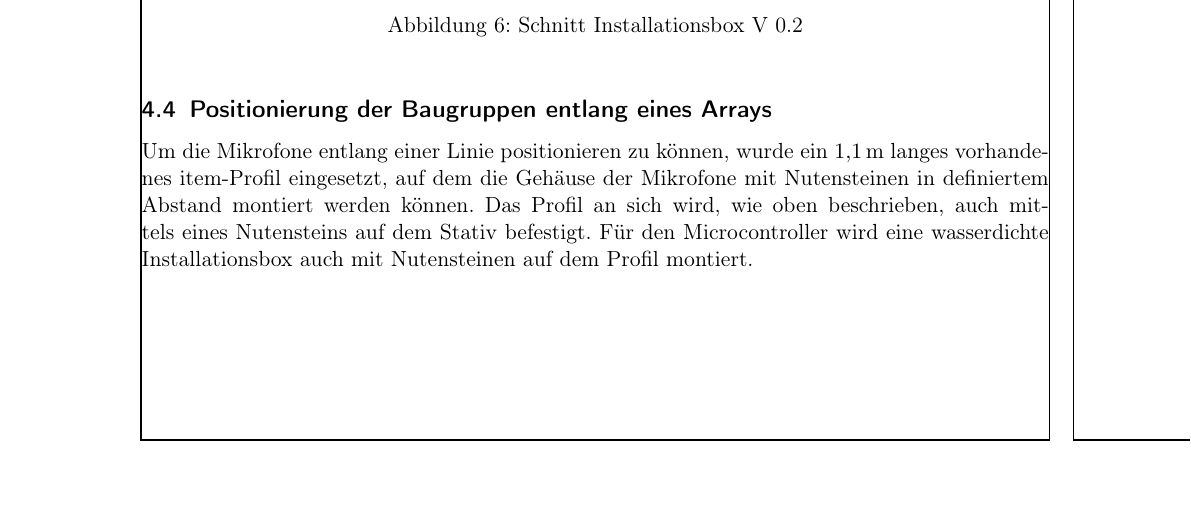
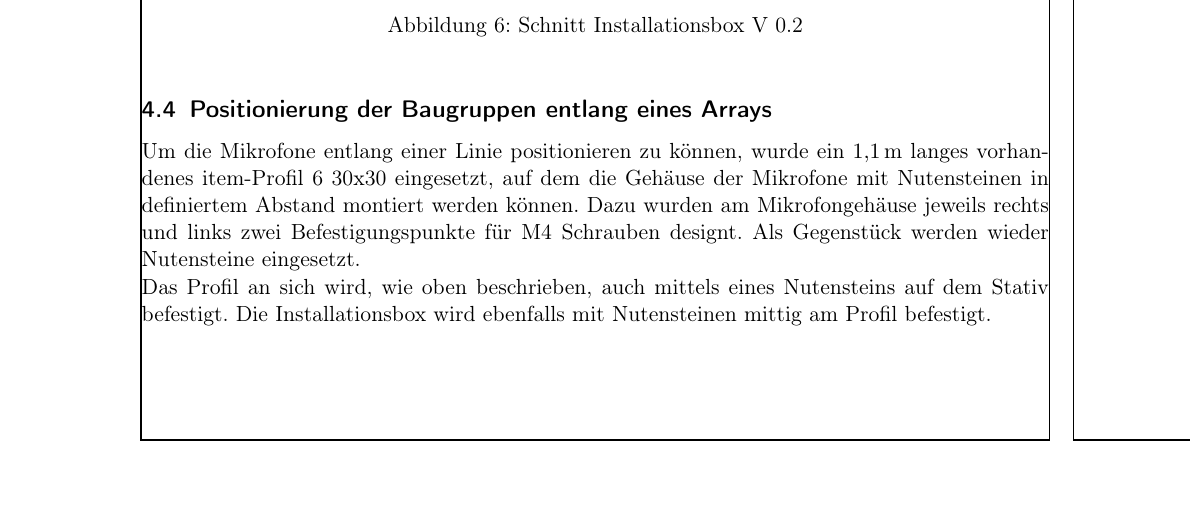
Before and after one commit to plastikpamaro/bachelorprojekt2020, a LaTeX document (Dokumentation/FinalDocument.tex, which reads Dokumentation/Sections/Konstruktion_des_Aufbaus/Konstruktion_des_Aufbaus.tex): part of page 9 of 10, cut so that both start at the same text. Compiled offline with pdfLaTeX.

Commit message:
es fehlt noch die Umgebungssitaution. Rest von Marc und Heiko ist done

```diff
--- a/Dokumentation/Sections/Konstruktion_des_Aufbaus/Konstruktion_des_Aufbaus.tex
+++ b/Dokumentation/Sections/Konstruktion_des_Aufbaus/Konstruktion_des_Aufbaus.tex
@@ -101,6 +101,8 @@ Nach der ersten Konstruktion stellte sich heraus, dass die neu besorgte Installa
 
 \subsection{Positionierung der Baugruppen entlang eines Arrays}
 
-Um die Mikrofone entlang einer Linie positionieren zu können, wurde ein \SI{1,1}{m} langes vorhandenes item-Profil eingesetzt, auf dem die Gehäuse der Mikrofone mit Nutensteinen in definiertem Abstand montiert werden können. Das Profil an sich wird, wie oben beschrieben, auch mittels eines Nutensteins auf dem Stativ befestigt. Für den Microcontroller wird eine wasserdichte Installationsbox auch mit Nutensteinen auf dem Profil montiert.
+Um die Mikrofone entlang einer Linie positionieren zu können, wurde ein \SI{1,1}{m} langes vorhandenes item-Profil 6 30x30 eingesetzt, auf dem die Gehäuse der Mikrofone mit Nutensteinen in definiertem Abstand montiert werden können. Dazu wurden am Mikrofongehäuse jeweils rechts und links zwei Befestigungspunkte für M4 Schrauben designt. Als Gegenstück werden wieder Nutensteine eingesetzt.
+
+Das Profil an sich wird, wie oben beschrieben, auch mittels eines Nutensteins auf dem Stativ befestigt. Die Installationsbox wird ebenfalls mit Nutensteinen mittig am Profil befestigt.
 
 \newpage
```
Also changed, not shown: Dokumentation/FinalDocument.pdf, 2 other files.
